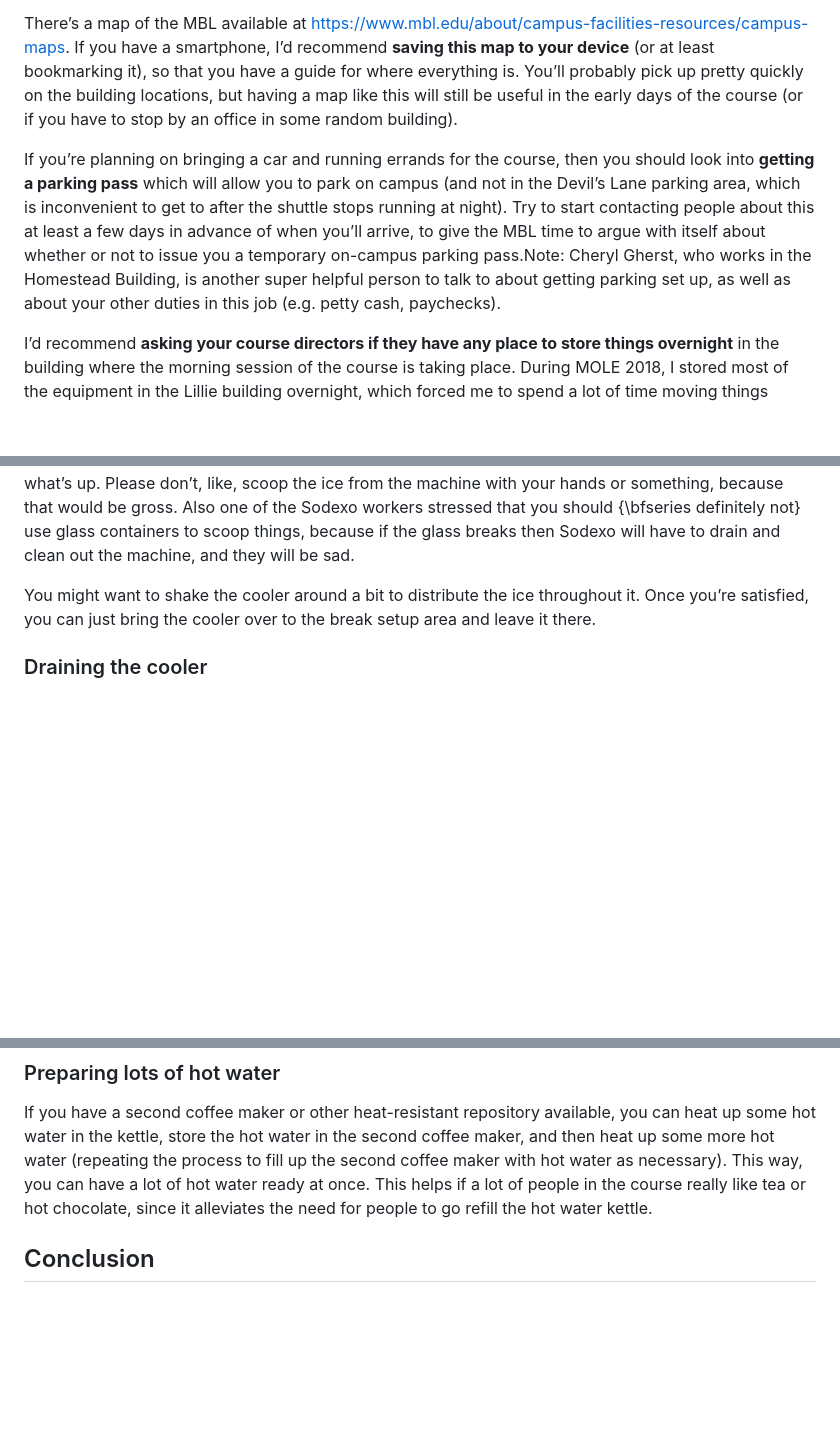
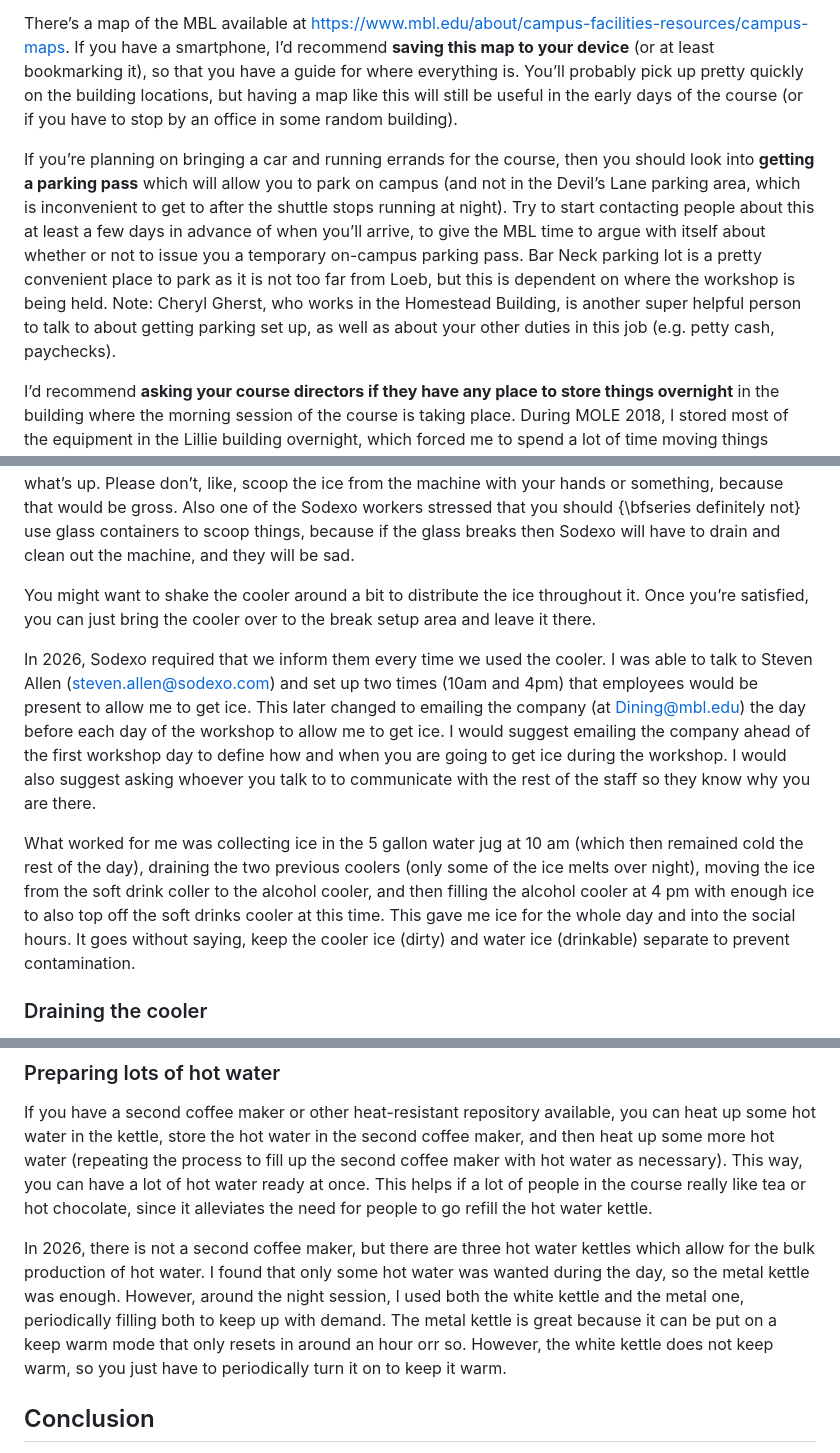
Before and after one commit to molevolworkshop/mole-logistics, a Markdown page: tas-info/course-assistant-handbook.md, 3 parts joined by grey strips. Drawn GitHub-style; blank space fills up the shorter version.

```diff
--- a/tas-info/course-assistant-handbook.md
+++ b/tas-info/course-assistant-handbook.md
@@ -23,7 +23,7 @@ It’s a good idea to **get to Woods Hole a day or two in advance of when the co
 
 There’s a map of the MBL available at https://www.mbl.edu/about/campus-facilities-resources/campus-maps. If you have a smartphone, I’d recommend **saving this map to your device** (or at least bookmarking it), so that you have a guide for where everything is. You’ll probably pick up pretty quickly on the building locations, but having a map like this will still be useful in the early days of the course (or if you have to stop by an office in some random building).
 
-If you’re planning on bringing a car and running errands for the course, then you should look into **getting a parking pass** which will allow you to park on campus (and not in the Devil’s Lane parking area, which is inconvenient to get to after the shuttle stops running at night). Try to start contacting people about this at least a few days in advance of when you’ll arrive, to give the MBL time to argue with itself about whether or not to issue you a temporary on-campus parking pass.Note: Cheryl Gherst, who works in the Homestead Building, is another super helpful person to talk to about getting parking set up, as well as about your other duties in this job (e.g. petty cash, paychecks).
+If you’re planning on bringing a car and running errands for the course, then you should look into **getting a parking pass** which will allow you to park on campus (and not in the Devil’s Lane parking area, which is inconvenient to get to after the shuttle stops running at night). Try to start contacting people about this at least a few days in advance of when you’ll arrive, to give the MBL time to argue with itself about whether or not to issue you a temporary on-campus parking pass. Bar Neck parking lot is a pretty convenient place to park as it is not too far from Loeb, but this is dependent on where the workshop is being held. Note: Cheryl Gherst, who works in the Homestead Building, is another super helpful person to talk to about getting parking set up, as well as about your other duties in this job (e.g. petty cash, paychecks).
 
 I’d recommend **asking your course directors if they have any place to store things overnight** in the building where the morning session of the course is taking place. During MOLE 2018, I stored most of the equipment in the Lillie building overnight, which forced me to spend a lot of time moving things between the Lillie, Rowe, and Loeb buildings. During STAMPS 2018, I was able to just store things in the Loeb building overnight and throughout the course, which made the process of setting up breaks so much easier. Note: It helps that the Loeb building has a break room with a large sink, as described in the Appendix. That makes cleaning out equipment a ton easier.
 
@@ -197,6 +201,10 @@ If you’re standing in the lobby of Swope facing the front desk, head to the do
 
 You might want to shake the cooler around a bit to distribute the ice throughout it. Once you’re satisfied, you can just bring the cooler over to the break setup area and leave it there.
 
+In 2026, Sodexo required that we inform them every time we used the cooler. I was able to talk to Steven Allen (steven.allen@sodexo.com) and set up two times (10am and 4pm) that employees would be present to allow me to get ice. This later changed to emailing the company (at Dining@mbl.edu) the day before each day of the workshop to allow me to get ice. I would suggest emailing the company ahead of the first workshop day to define how and when you are going to get ice during the workshop. I would also suggest asking whoever you talk to to communicate with the rest of the staff so they know why you are there.
+
+What worked for me was collecting ice in the 5 gallon water jug at 10 am (which then remained cold the rest of the day), draining the two previous coolers (only some of the ice melts over night), moving the ice from the soft drink coller to the alcohol cooler, and then filling the alcohol cooler at 4 pm with enough ice to also top off the soft drinks cooler at this time. This gave me ice for the whole day and into the social hours. It goes without saying, keep the cooler ice (dirty) and water ice (drinkable) separate to prevent contamination.
+
 ### Draining the cooler
 
 You can drain the cooler out on any reasonable grassy location around campus, using the plug located on its back. I like to empty out the leftover cans, etc. onto paper towels and leave them to dry overnight (if you don’t have a place to store stuff outside of a classroom, you should be able to store them in Lillie 338 or 302).
@@ -235,6 +263,8 @@ do that.
 ### Preparing lots of hot water
 
 If you have a second coffee maker or other heat-resistant repository available, you can heat up some hot water in the kettle, store the hot water in the second coffee maker, and then heat up some more hot water (repeating the process to fill up the second coffee maker with hot water as necessary). This way, you can have a lot of hot water ready at once. This helps if a lot of people in the course really like tea or hot chocolate, since it alleviates the need for people to go refill the hot water kettle.
+
+In 2026, there is not a second coffee maker, but there are three hot water kettles which allow for the bulk production of hot water. I found that only some hot water was wanted during the day, so the metal kettle was enough. However, around the night session, I used both the white kettle and the metal one, periodically filling both to keep up with demand. The metal kettle is great because it can be put on a keep warm mode that only resets in around an hour orr so. However, the white kettle does not keep warm, so you just have to periodically turn it on to keep it warm.
 
 ## Conclusion
 
```
Also changed, not shown: other parts of tas-info/course-assistant-handbook.md (+31 -7 lines).
